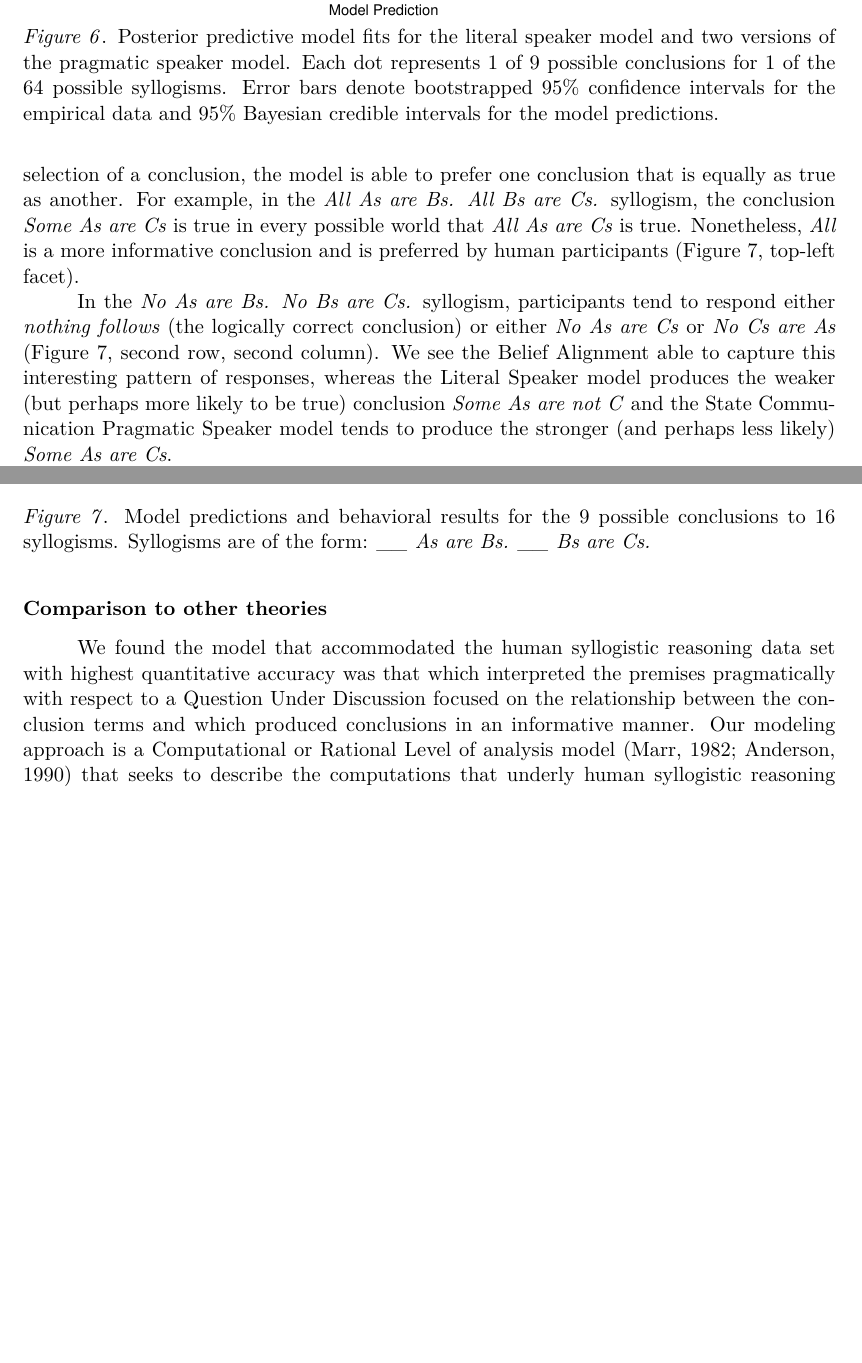
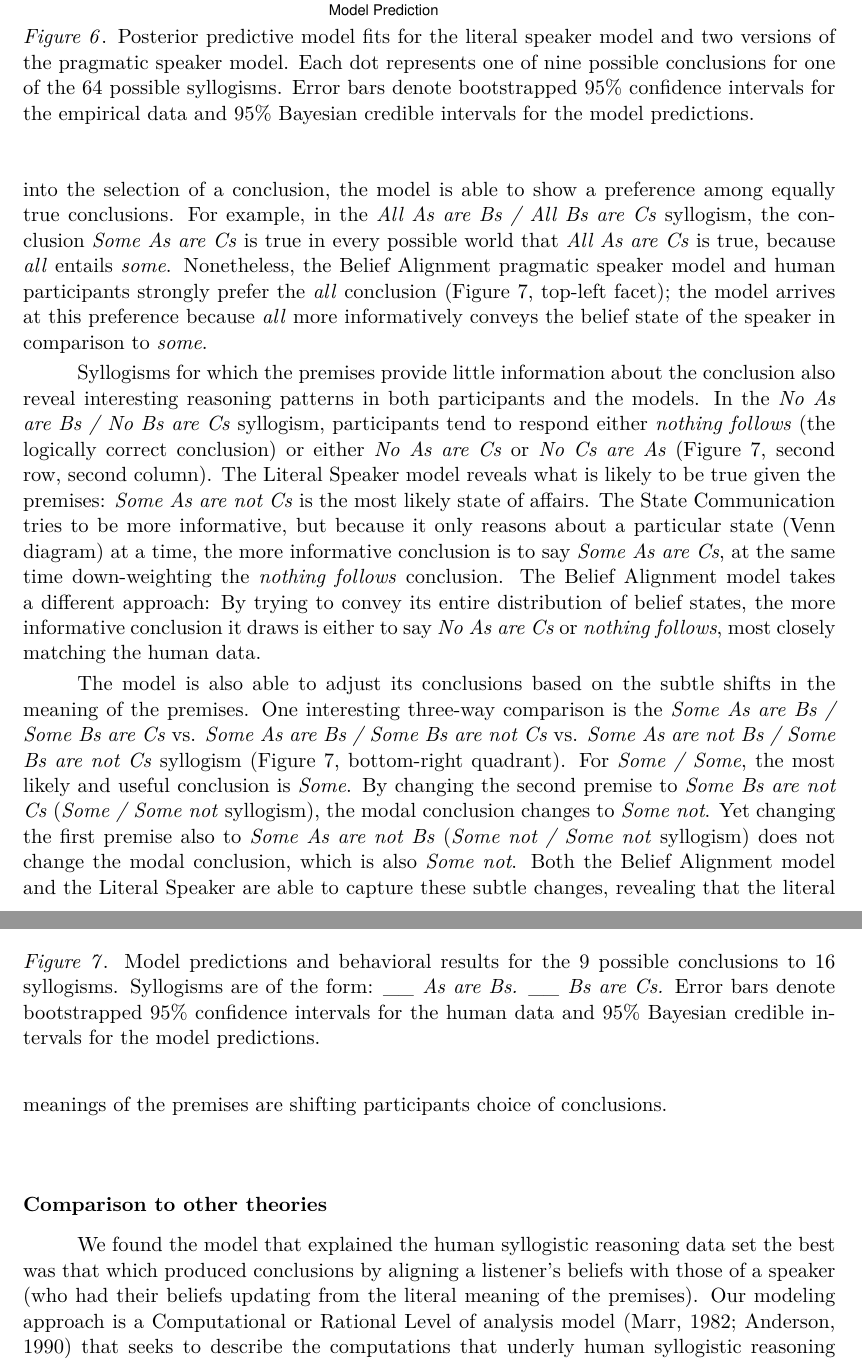
Before and after one commit to mhtess/syllogism, a LaTeX paper (publications/topics/syllogism.tex): two parts of pages 11 and 12 of 18 before the commit and two parts of pages 11 and 12 of 19 after it, joined at a grey line, cut so that both start at the same text, the shorter picture padded with empty space. Compiled offline with pdfLaTeX.

Commit message:
add more discussion of results, edit alterantive models sections

```diff
--- a/publications/topics/syllogism.tex
+++ b/publications/topics/syllogism.tex
@@ -837,23 +837,31 @@ It also achieved the highest correlation coefficient and lowest mean squared err
 \begin{figure}[t]
 \centering
 \includegraphics[width = \textwidth]{figs/bda_rsa_scatters.pdf}
-\caption{Posterior predictive model fits for the literal speaker model and two versions of the pragmatic speaker model. Each dot represents 1 of 9 possible conclusions for 1 of the 64 possible syllogisms. Error bars denote bootstrapped 95\% confidence intervals for the empirical data and 95\% Bayesian credible intervals for the model predictions.}
+\caption{Posterior predictive model fits for the literal speaker model and two versions of the pragmatic speaker model. Each dot represents one of nine possible conclusions for one of the 64 possible syllogisms. Error bars denote bootstrapped 95\% confidence intervals for the empirical data and 95\% Bayesian credible intervals for the model predictions.}
 \label{fig:scatters}
 \end{figure}
 
-The Belief Alignment Pragmatic Speaker model captures a number of key patterns in human syllogistic reasoning behavior.
-By incorporating a notion of informativeness into the selection of a conclusion, the model is able to prefer one conclusion that is equally as true as another. For example, in the \emph{All As are Bs. All Bs are Cs.} syllogism, the conclusion \emph{Some As are Cs} is true in every possible world that \emph{All As are Cs} is true. Nonetheless, \emph{All} is a more informative conclusion and is preferred by human participants (Figure \ref{fig:bars}, top-left facet).
+The Belief Alignment Pragmatic Speaker model captures a number of interesting patterns in human syllogistic reasoning behavior.
+By incorporating a notion of informativeness into the selection of a conclusion, the model is able to  show a preference among equally true conclusions. For example, in the \emph{All As are Bs / All Bs are Cs} syllogism, the conclusion \emph{Some As are Cs} is true in every possible world that \emph{All As are Cs} is true, because \emph{all} entails \emph{some}. Nonetheless, the Belief Alignment pragmatic speaker model and human participants strongly prefer the \emph{all} conclusion (Figure \ref{fig:bars}, top-left facet); the model arrives at this preference because \emph{all} more informatively conveys the belief state of the speaker in comparison to \emph{some}.
 %The model can also
 
-In the \emph{No As are Bs. No Bs are Cs.} syllogism, participants tend to respond either \emph{nothing follows} (the logically correct conclusion) or either \emph{No As are Cs} or \emph{No Cs are As} (Figure \ref{fig:bars}, second row, second column). We see the Belief Alignment able to capture this interesting pattern of responses, whereas the Literal Speaker model produces the weaker (but perhaps more likely to be true) conclusion \emph{Some As are not C} and the State Communication Pragmatic Speaker model tends to produce the stronger (and perhaps less likely) \emph{Some As are Cs}.
+Syllogisms for which the premises provide little information about the conclusion also reveal interesting reasoning patterns in both participants and the models.
+In the \emph{No As are Bs / No Bs are Cs} syllogism, participants tend to respond either \emph{nothing follows} (the logically correct conclusion) or either \emph{No As are Cs} or \emph{No Cs are As} (Figure \ref{fig:bars}, second row, second column).
+The Literal Speaker model reveals what is likely to be true given the premises: \emph{Some As are not Cs} is the most likely state of affairs.
+The State Communication tries to be more informative, but because it only reasons about a particular state (Venn diagram) at a time, the more informative conclusion is to say \emph{Some As are Cs}, at the same time down-weighting the \emph{nothing follows} conclusion.
+The Belief Alignment model takes a different approach: By trying to convey its entire distribution of belief states, the more informative conclusion it draws is either to say \emph{No As are Cs} or \emph{nothing follows}, most closely matching the human data.
+%We see the Belief Alignment able to capture this interesting pattern of responses, whereas the Literal Speaker model produces the weaker (but perhaps more likely to be true) conclusion \emph{Some As are not C} and the State Communication Pragmatic Speaker model tends to produce the stronger (and perhaps less likely) \emph{Some As are Cs}.
 
-\mht{look at SomeNot/Some vs. SomeNot/SomeNot}
-
+The model is also able to adjust its conclusions based on the subtle shifts in the meaning of the premises. One interesting three-way comparison is the \emph{Some As are Bs / Some Bs are Cs} vs. \emph{Some As are Bs / Some Bs are not Cs} vs. \emph{Some As are not Bs / Some Bs are not Cs} syllogism  (Figure \ref{fig:bars}, bottom-right quadrant).
+For \emph{Some / Some}, the most likely and useful conclusion is \emph{Some}.
+By changing the second premise to \emph{Some Bs are not Cs} (\emph{Some / Some not} syllogism), the modal conclusion changes to \emph{Some not}.
+Yet changing the first premise also to \emph{Some As are not Bs} (\emph{Some not / Some not} syllogism) does not change the modal conclusion, which is also \emph{Some not}.
+Both the Belief Alignment model and the Literal Speaker are able to capture these subtle changes, revealing that the literal meanings of the premises are shifting participants choice of conclusions.
 
 \begin{figure}[t]
 \centering
 \includegraphics[width = \textwidth]{figs/bda_rsa_bars.pdf}
-\caption{Model predictions and behavioral results for the 9 possible conclusions to 16 syllogisms. Syllogisms are of the form: \emph{\_\_ As are Bs. \_\_ Bs are Cs.}}
+\caption{Model predictions and behavioral results for the 9 possible conclusions to 16 syllogisms. Syllogisms are of the form: \emph{\_\_ As are Bs. \_\_ Bs are Cs.} Error bars denote bootstrapped 95\% confidence intervals for the human data and 95\% Bayesian credible intervals for the model predictions.}
 \label{fig:bars}
 \end{figure}
 
@@ -893,7 +901,7 @@ In the \emph{No As are Bs. No Bs are Cs.} syllogism, participants tend to respon
 
 \subsection{Comparison to other theories}
 
-We found the model that accommodated the human syllogistic reasoning data set with highest quantitative accuracy was that which interpreted the premises pragmatically with respect to a Question Under Discussion focused on the relationship between the conclusion terms and which produced conclusions in an informative manner.
+We found the model that explained the human syllogistic reasoning data set the best was that which produced conclusions by aligning a listener's beliefs with those of a speaker (who had their beliefs updating from the literal meaning of the premises).
 Our modeling approach is a Computational or Rational Level of analysis model \cite{marr1982vision, anderson1990adaptive} that seeks to describe the computations that underly human syllogistic reasoning without stipulating a precise implementation of such a reasoning process.
 Many other theories of syllogistic reasoning instead consider the process by which a human reasoner solves a syllogism.
 The two most influential theories of human syllogistic reasoning are the Mental Models Theory \cite{johnsonlaird2006we, khemlani2013processes} and the Probability Heuristics Model \cite{Chater1999}, each of which share features with our probabilistic pragmatics approach.
```
Also changed, not shown: publications/topics/syllogism.tex (14 more changed lines).
